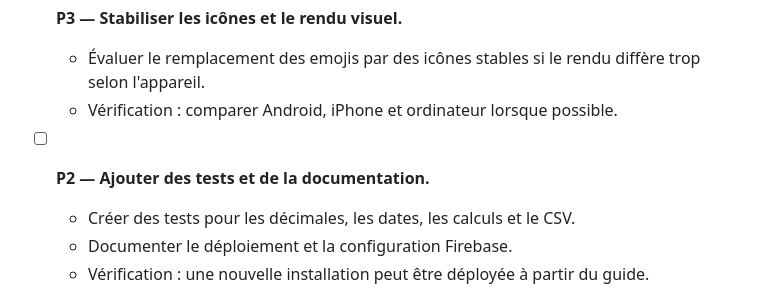
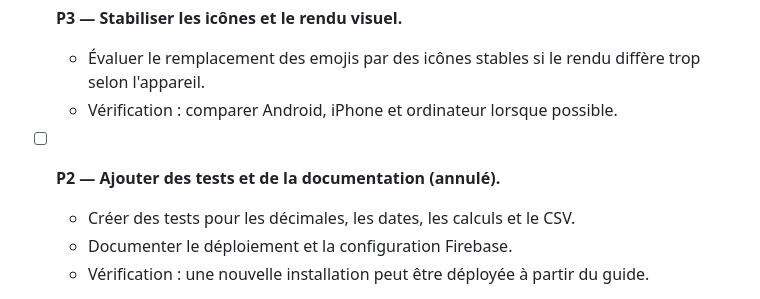
Before and after one commit to emperorgus1/log-van, a Markdown page: SUIVI-AMELIORATIONS.md, the part around the change. GitHub-like rendering.

Commit message:
Marquer les tests et la documentation comme annules

```diff
--- a/SUIVI-AMELIORATIONS.md
+++ b/SUIVI-AMELIORATIONS.md
@@ -109,7 +109,7 @@ Légende : **P1** = à faire en premier, **P2** = important, **P3** = améliorat
   - Évaluer le remplacement des emojis par des icônes stables si le rendu diffère trop selon l'appareil.
   - Vérification : comparer Android, iPhone et ordinateur lorsque possible.
 
-- [ ] **P2 — Ajouter des tests et de la documentation.**
+- [ ] **P2 — Ajouter des tests et de la documentation (annulé).**
   - Créer des tests pour les décimales, les dates, les calculs et le CSV.
   - Documenter le déploiement et la configuration Firebase.
   - Vérification : une nouvelle installation peut être déployée à partir du guide.
```
